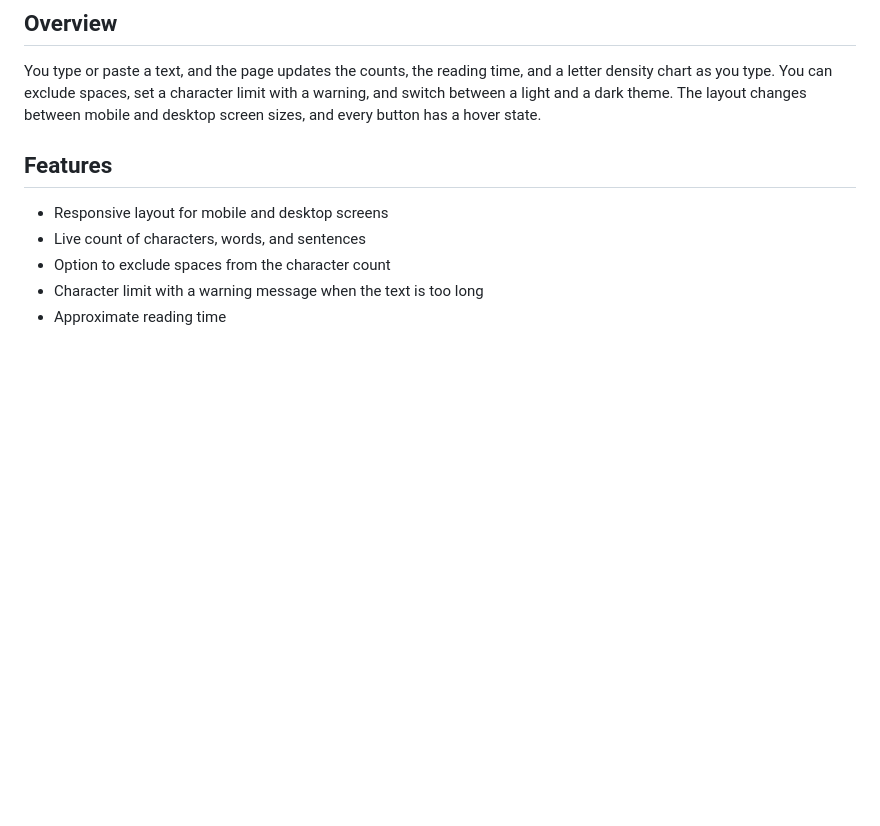
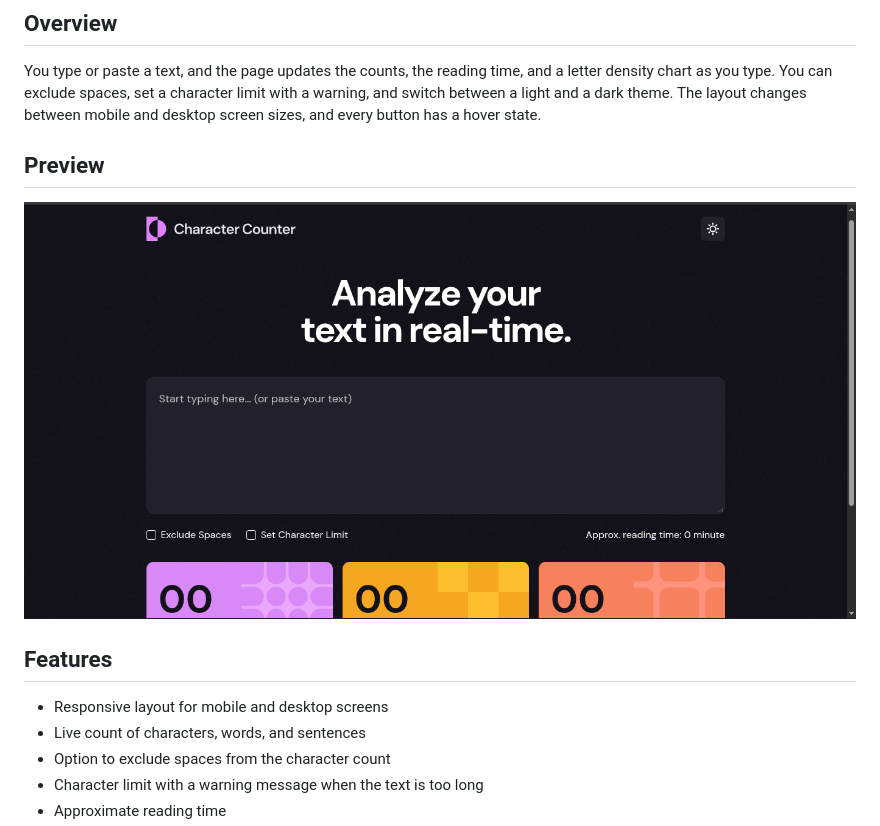
Before and after one commit to Zikra-S/Character-counter, a Markdown page: README.md, the part around the change. Drawn GitHub-style; pictures changed too: Preview.png (added); blank space fills up the shorter version.

Commit message:
docs: add preview image to README

```diff
--- a/README.md
+++ b/README.md
@@ -5,6 +5,10 @@ A responsive text analyzer that counts characters, words, and sentences in real
 ## Overview
 
 You type or paste a text, and the page updates the counts, the reading time, and a letter density chart as you type. You can exclude spaces, set a character limit with a warning, and switch between a light and a dark theme. The layout changes between mobile and desktop screen sizes, and every button has a hover state.
+
+## Preview
+
+![Character counter preview](./Preview.png)
 
 ## Features
 
```
